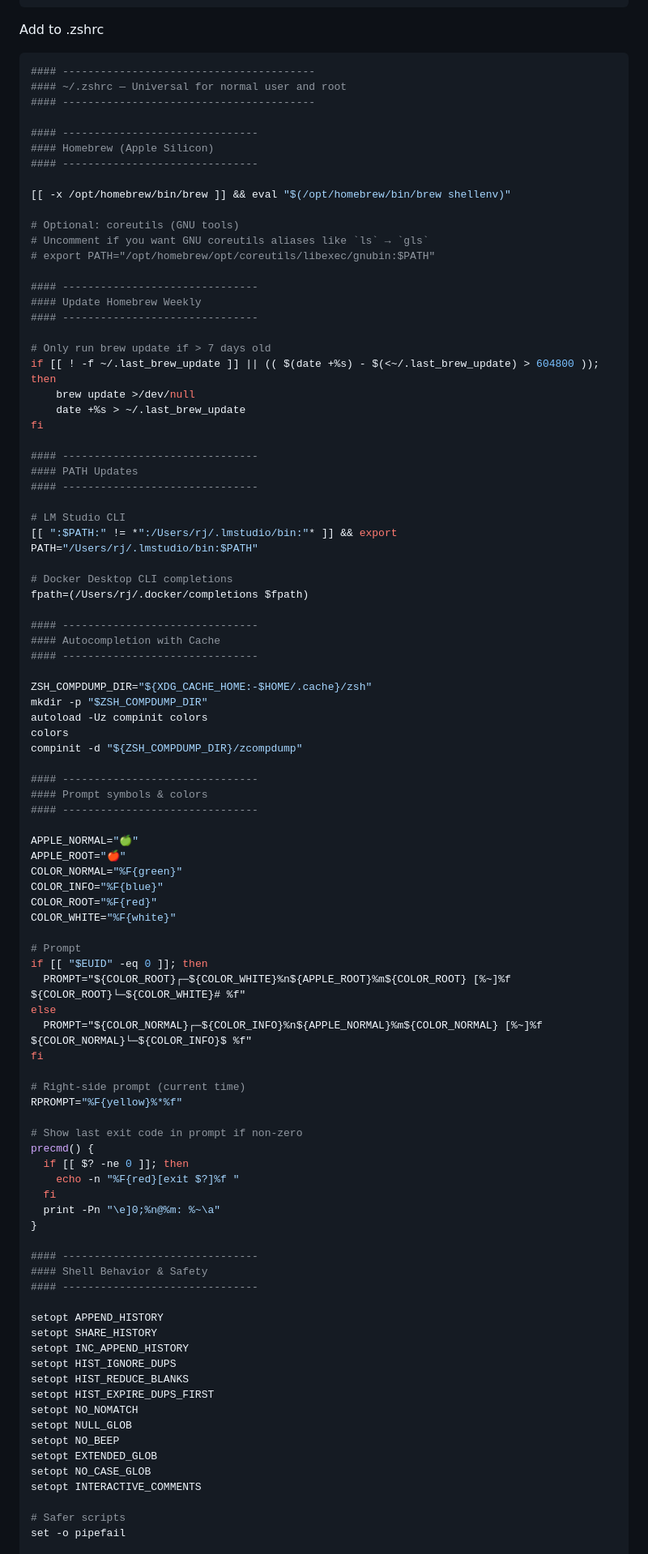
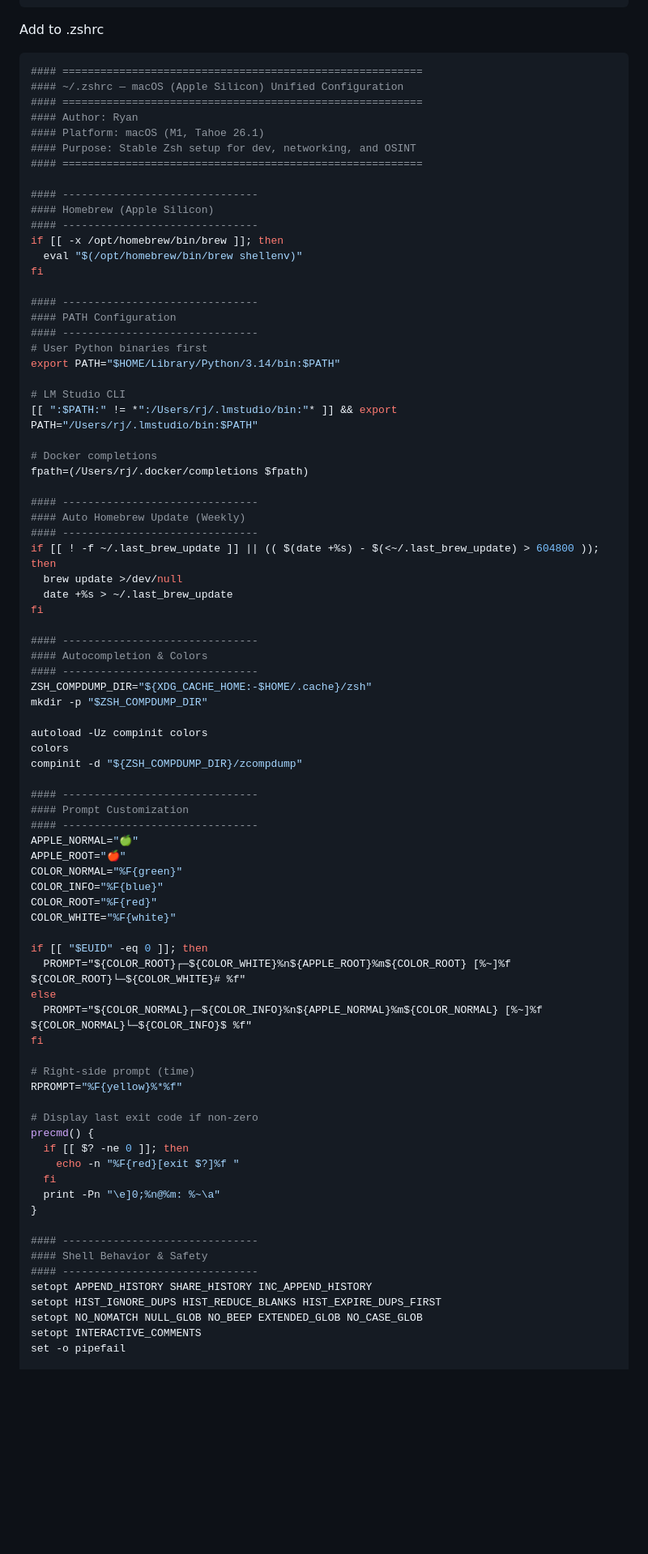
Before and after one commit to RyanEric007/EverydayConfigs, a Markdown page: macOS/ZSH.md, the part around one of its changes. Shown at 81% size. Rendered like a GitHub page; blank space fills up the shorter version.

Commit message:
Updated per Tahoe 26.1

````diff
--- a/macOS/ZSH.md
+++ b/macOS/ZSH.md
@@ -17,54 +17,54 @@ vim ~/.zshrc
 
 Add to .zshrc
 ```bash
-#### ----------------------------------------
-#### ~/.zshrc — Universal for normal user and root
-#### ----------------------------------------
+#### =========================================================
+#### ~/.zshrc — macOS (Apple Silicon) Unified Configuration
+#### =========================================================
+#### Author: Ryan
+#### Platform: macOS (M1, Tahoe 26.1)
+#### Purpose: Stable Zsh setup for dev, networking, and OSINT
+#### =========================================================
 
 #### -------------------------------
 #### Homebrew (Apple Silicon)
 #### -------------------------------
-
-[[ -x /opt/homebrew/bin/brew ]] && eval "$(/opt/homebrew/bin/brew shellenv)"
-
-# Optional: coreutils (GNU tools)
-# Uncomment if you want GNU coreutils aliases like `ls` → `gls`
-# export PATH="/opt/homebrew/opt/coreutils/libexec/gnubin:$PATH"
-
-#### -------------------------------
-#### Update Homebrew Weekly
-#### -------------------------------
-
-# Only run brew update if > 7 days old
-if [[ ! -f ~/.last_brew_update ]] || (( $(date +%s) - $(<~/.last_brew_update) > 604800 )); then
-    brew update >/dev/null
-    date +%s > ~/.last_brew_update
+if [[ -x /opt/homebrew/bin/brew ]]; then
+  eval "$(/opt/homebrew/bin/brew shellenv)"
 fi
 
 #### -------------------------------
-#### PATH Updates
+#### PATH Configuration
 #### -------------------------------
+# User Python binaries first
+export PATH="$HOME/Library/Python/3.14/bin:$PATH"
 
 # LM Studio CLI
 [[ ":$PATH:" != *":/Users/rj/.lmstudio/bin:"* ]] && export PATH="/Users/rj/.lmstudio/bin:$PATH"
 
-# Docker Desktop CLI completions
+# Docker completions
 fpath=(/Users/rj/.docker/completions $fpath)
 
 #### -------------------------------
-#### Autocompletion with Cache
+#### Auto Homebrew Update (Weekly)
 #### -------------------------------
+if [[ ! -f ~/.last_brew_update ]] || (( $(date +%s) - $(<~/.last_brew_update) > 604800 )); then
+  brew update >/dev/null
+  date +%s > ~/.last_brew_update
+fi
 
+#### -------------------------------
+#### Autocompletion & Colors
+#### -------------------------------
 ZSH_COMPDUMP_DIR="${XDG_CACHE_HOME:-$HOME/.cache}/zsh"
 mkdir -p "$ZSH_COMPDUMP_DIR"
+
 autoload -Uz compinit colors
 colors
 compinit -d "${ZSH_COMPDUMP_DIR}/zcompdump"
 
 #### -------------------------------
-#### Prompt symbols & colors
+#### Prompt Customization
 #### -------------------------------
-
 APPLE_NORMAL="🍏"
 APPLE_ROOT="🍎"
 COLOR_NORMAL="%F{green}"
@@ -72,7 +72,6 @@ COLOR_INFO="%F{blue}"
 COLOR_ROOT="%F{red}"
 COLOR_WHITE="%F{white}"
 
-# Prompt
 if [[ "$EUID" -eq 0 ]]; then
   PROMPT="${COLOR_ROOT}┌─${COLOR_WHITE}%n${APPLE_ROOT}%m${COLOR_ROOT} [%~]%f
 ${COLOR_ROOT}└─${COLOR_WHITE}# %f"
@@ -81,10 +80,10 @@ else
 ${COLOR_NORMAL}└─${COLOR_INFO}$ %f"
 fi
 
-# Right-side prompt (current time)
+# Right-side prompt (time)
 RPROMPT="%F{yellow}%*%f"
 
-# Show last exit code in prompt if non-zero
+# Display last exit code if non-zero
 precmd() {
   if [[ $? -ne 0 ]]; then
     echo -n "%F{red}[exit $?]%f "
@@ -95,21 +94,10 @@ precmd() {
 #### -------------------------------
 #### Shell Behavior & Safety
 #### -------------------------------
-
-setopt APPEND_HISTORY
-setopt SHARE_HISTORY
-setopt INC_APPEND_HISTORY
-setopt HIST_IGNORE_DUPS
-setopt HIST_REDUCE_BLANKS
-setopt HIST_EXPIRE_DUPS_FIRST
-setopt NO_NOMATCH
-setopt NULL_GLOB
-setopt NO_BEEP
-setopt EXTENDED_GLOB
-setopt NO_CASE_GLOB
+setopt APPEND_HISTORY SHARE_HISTORY INC_APPEND_HISTORY
+setopt HIST_IGNORE_DUPS HIST_REDUCE_BLANKS HIST_EXPIRE_DUPS_FIRST
+setopt NO_NOMATCH NULL_GLOB NO_BEEP EXTENDED_GLOB NO_CASE_GLOB
 setopt INTERACTIVE_COMMENTS
-
-# Safer scripts
 set -o pipefail
 
 #### -------------------------------
````
Also changed, not shown: other parts of macOS/ZSH.md (+24 -22 lines).
